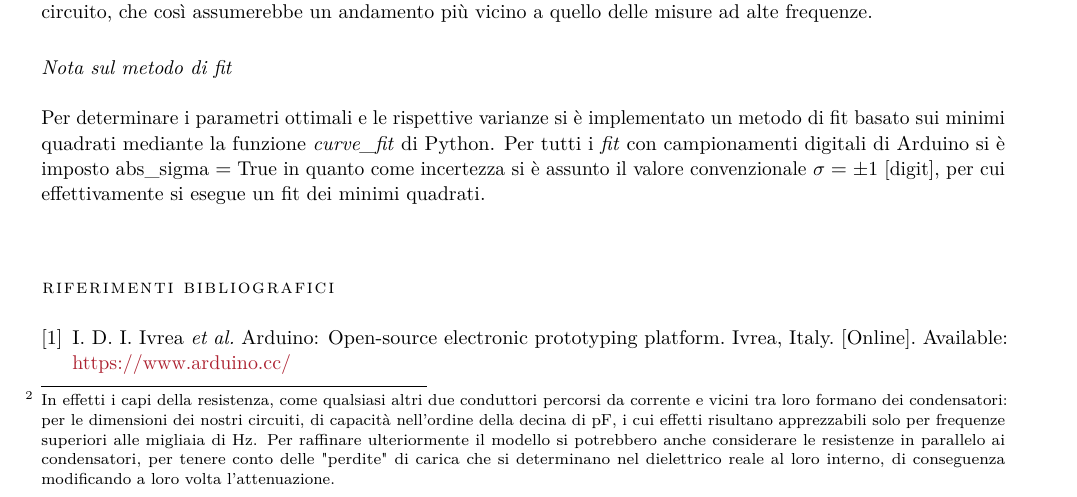
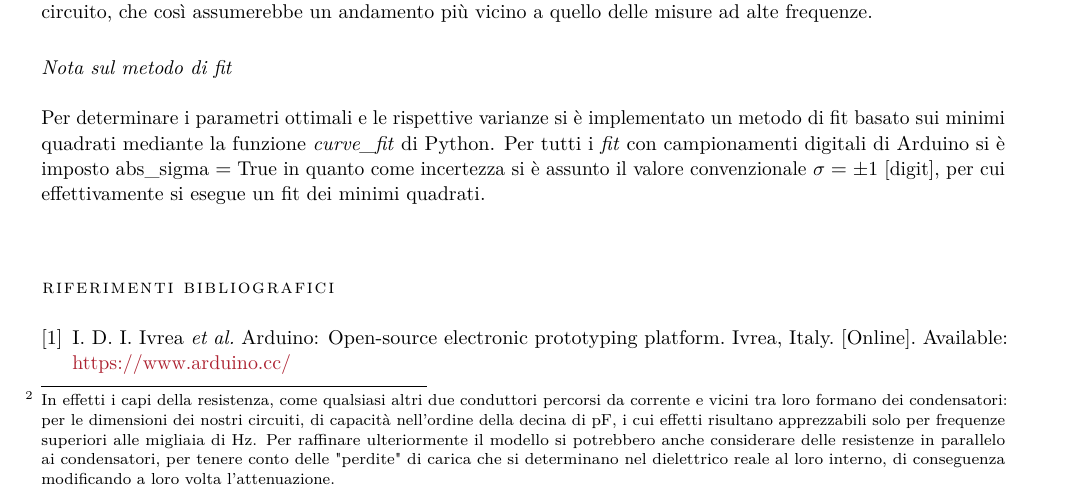
Before and after one commit to BernardoTomelleri/Fourier, a LaTeX document (LaTeX/sft.tex): part of page 8 of 9, cut so that both start at the same text. Compiled offline with pdfLaTeX.

Commit message:
fix minori post-trasferimento

```diff
--- a/LaTeX/sft.tex
+++ b/LaTeX/sft.tex
@@ -316,7 +316,7 @@ conduttori percorsi da corrente e vicini tra loro formano dei condensatori:
 per le dimensioni dei nostri circuiti, di capacità nell'ordine della decina di
 $\si{\pico\F}$, i cui effetti risultano apprezzabili solo per frequenze
 superiori alle migliaia di Hz. Per raffinare ulteriormente il modello si
-potrebbero anche considerare le resistenze in parallelo ai condensatori, per
+potrebbero anche considerare delle resistenze in parallelo ai condensatori, per
 tenere conto delle "perdite" di carica che si determinano nel dielettrico
 reale al loro interno, di conseguenza modificando a loro volta l'attenuazione.}
 $R_A$ che, formando una maglia impropria aggiungerebbe uno zero alla risposta
```
Also changed, not shown: LaTeX/sft.pdf, 4 other files.
